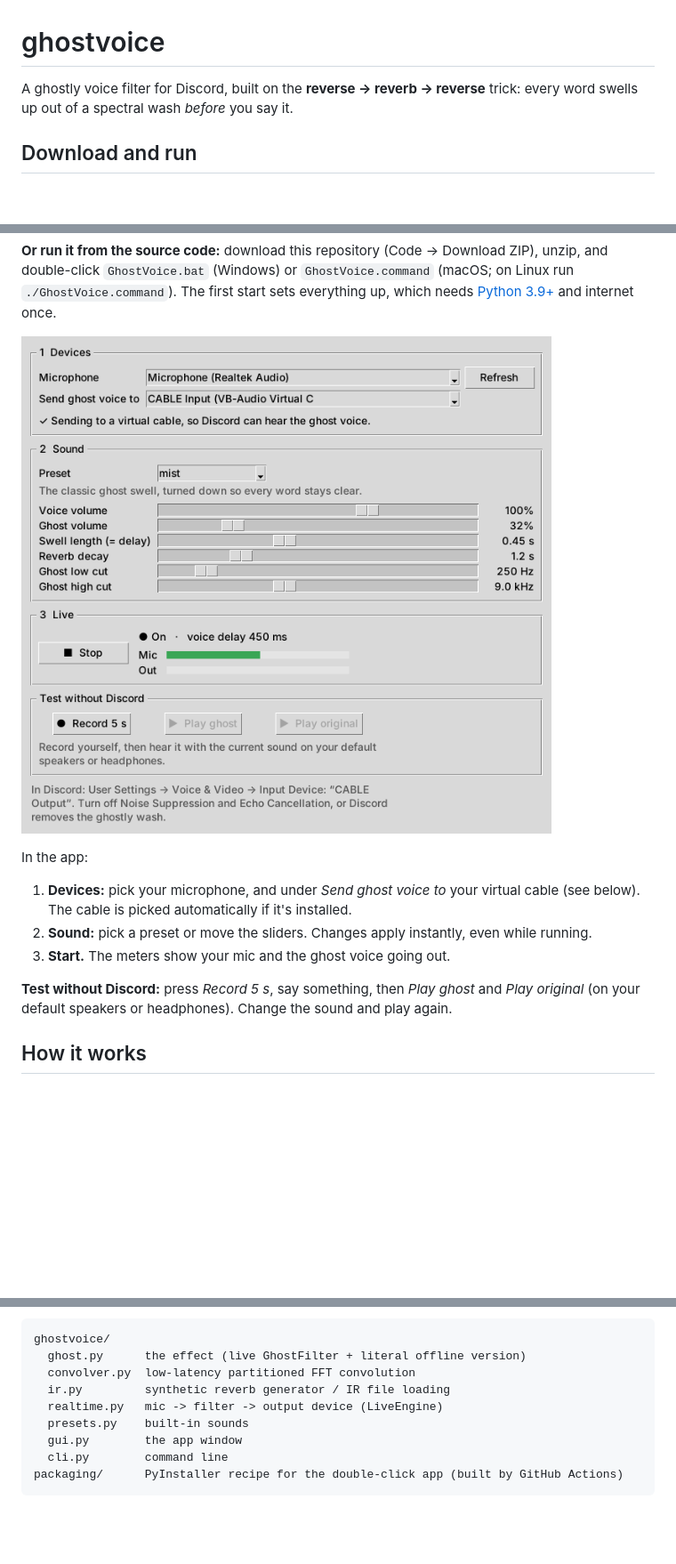
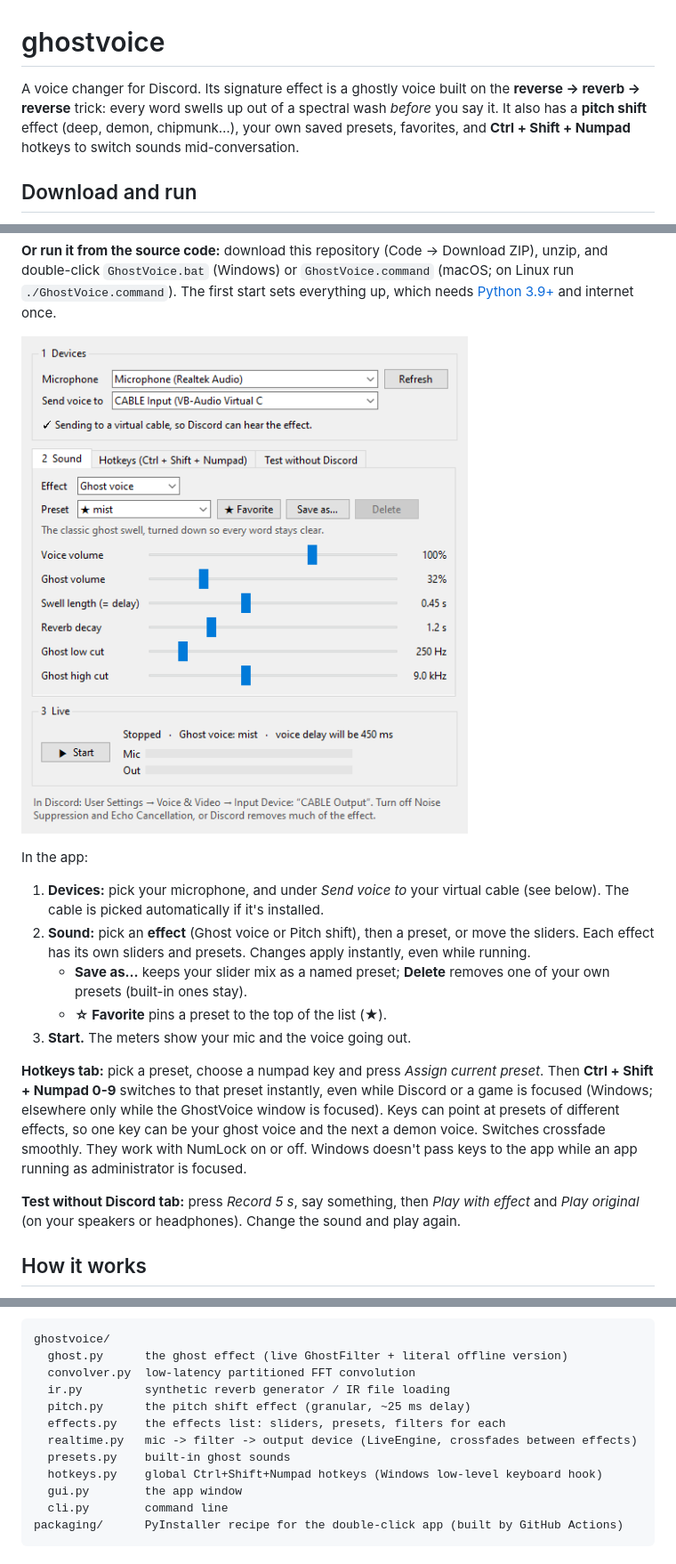
Before and after one commit to Kezov/OOP, a Markdown page: README.md, 3 parts joined by grey strips. Shown at 89% size. Rendered like a GitHub page; pictures changed too: docs/app.png; blank space fills up the shorter version.

````diff
--- a/README.md
+++ b/README.md
@@ -1,7 +1,10 @@
 # ghostvoice
 
-A ghostly voice filter for Discord, built on the **reverse → reverb → reverse**
-trick: every word swells up out of a spectral wash *before* you say it.
+A voice changer for Discord. Its signature effect is a ghostly voice built on the
+**reverse → reverb → reverse** trick: every word swells up out of a spectral wash
+*before* you say it. It also has a **pitch shift** effect (deep, demon, chipmunk…),
+your own saved presets, favorites, and **Ctrl + Shift + Numpad** hotkeys to switch
+sounds mid-conversation.
 
 ## Download and run
 
@@ -24,14 +27,27 @@ needs [Python 3.9+](https://www.python.org/downloads/) and internet once.
 
 In the app:
 
-1. **Devices:** pick your microphone, and under *Send ghost voice to* your
+1. **Devices:** pick your microphone, and under *Send voice to* your
    virtual cable (see below). The cable is picked automatically if it's installed.
-2. **Sound:** pick a preset or move the sliders. Changes apply instantly, even while running.
-3. **Start.** The meters show your mic and the ghost voice going out.
+2. **Sound:** pick an **effect** (Ghost voice or Pitch shift), then a preset, or move
+   the sliders. Each effect has its own sliders and presets. Changes apply instantly,
+   even while running.
+   - **Save as…** keeps your slider mix as a named preset; **Delete** removes one of
+     your own presets (built-in ones stay).
+   - **☆ Favorite** pins a preset to the top of the list (★).
+3. **Start.** The meters show your mic and the voice going out.
 
-**Test without Discord:** press *Record 5 s*, say something, then *Play ghost*
-and *Play original* (on your default speakers or headphones). Change the sound and
-play again.
+**Hotkeys tab:** pick a preset, choose a numpad key and press *Assign current
+preset*. Then **Ctrl + Shift + Numpad 0-9** switches to that preset instantly, even
+while Discord or a game is focused (Windows; elsewhere only while the GhostVoice
+window is focused). Keys can point at presets of different effects, so one key
+can be your ghost voice and the next a demon voice. Switches crossfade smoothly.
+They work with NumLock on or off. Windows doesn't pass keys to the app while an
+app running as administrator is focused.
+
+**Test without Discord tab:** press *Record 5 s*, say something, then *Play with
+effect* and *Play original* (on your speakers or headphones). Change the sound
+and play again.
 
 ## How it works
 
@@ -51,11 +67,14 @@ for sample.
 
 ```
 ghostvoice/
-  ghost.py      the effect (live GhostFilter + literal offline version)
+  ghost.py      the ghost effect (live GhostFilter + literal offline version)
   convolver.py  low-latency partitioned FFT convolution
   ir.py         synthetic reverb generator / IR file loading
-  realtime.py   mic -> filter -> output device (LiveEngine)
-  presets.py    built-in sounds
+  pitch.py      the pitch shift effect (granular, ~25 ms delay)
+  effects.py    the effects list: sliders, presets, filters for each
+  realtime.py   mic -> filter -> output device (LiveEngine, crossfades between effects)
+  presets.py    built-in ghost sounds
+  hotkeys.py    global Ctrl+Shift+Numpad hotkeys (Windows low-level keyboard hook)
   gui.py        the app window
   cli.py        command line
 packaging/      PyInstaller recipe for the double-click app (built by GitHub Actions)
````
Also changed, not shown: other parts of README.md (+20 -2 lines), 10 other files.
